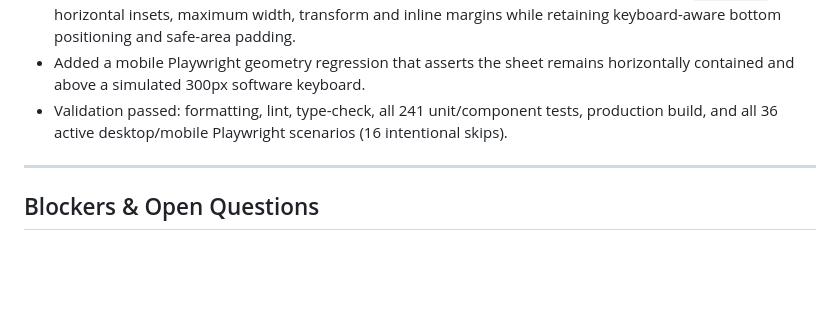
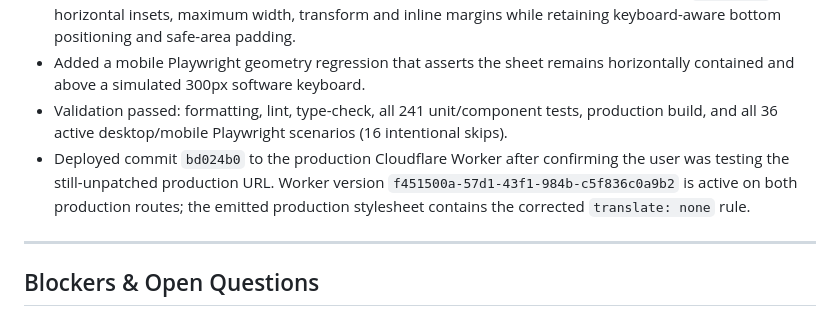
Before and after one commit to awhobbs87/aerial-image-browser, a Markdown page: AGENTS.md, the part around the change. Rendered like a GitHub page; blank space fills up the shorter version.

Commit message:
docs: record mobile search deployment

```diff
--- a/AGENTS.md
+++ b/AGENTS.md
@@ -1305,6 +1305,7 @@ Append a summary after each working session so the next session has context.
 - Converted the mobile command palette into an explicitly edge-anchored sheet by resetting `translate`, both horizontal insets, maximum width, transform and inline margins while retaining keyboard-aware bottom positioning and safe-area padding.
 - Added a mobile Playwright geometry regression that asserts the sheet remains horizontally contained and above a simulated 300px software keyboard.
 - Validation passed: formatting, lint, type-check, all 241 unit/component tests, production build, and all 36 active desktop/mobile Playwright scenarios (16 intentional skips).
+- Deployed commit `bd024b0` to the production Cloudflare Worker after confirming the user was testing the still-unpatched production URL. Worker version `f451500a-57d1-43f1-984b-c5f836c0a9b2` is active on both production routes; the emitted production stylesheet contains the corrected `translate: none` rule.
 
 ---
 
```
